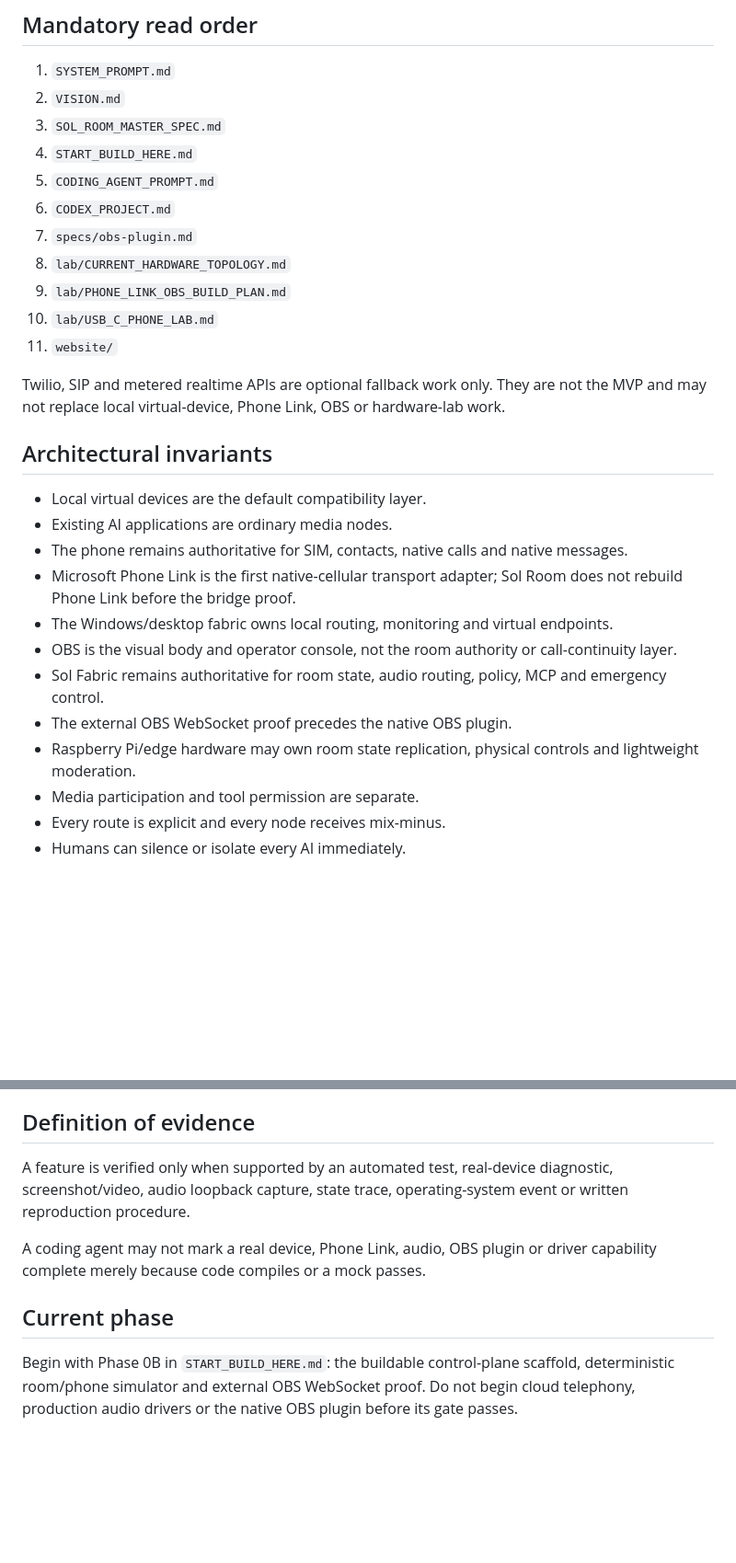
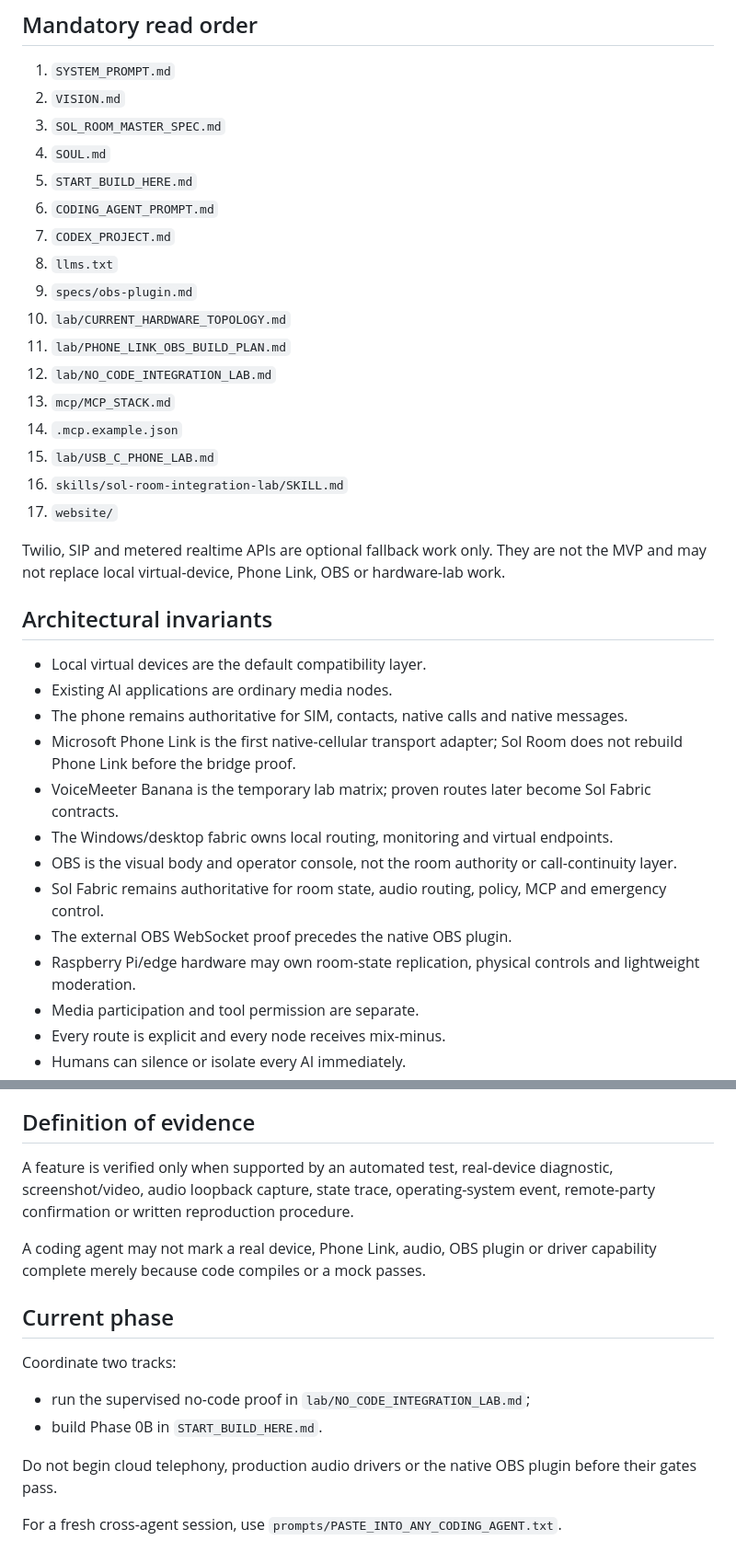
Before and after one commit to blueshirtprogrammer/sol-conference, a Markdown page: AGENTS.md, 2 parts joined by grey strips. Shown at 92% size. Drawn GitHub-style; blank space fills up the shorter version.

Commit message:
Add portable lab files to agent contract

```diff
--- a/AGENTS.md
+++ b/AGENTS.md
@@ -9,14 +9,20 @@ Build Sol Room from one reliable local digital bridge into a vendor-neutral room
 1. `SYSTEM_PROMPT.md`
 2. `VISION.md`
 3. `SOL_ROOM_MASTER_SPEC.md`
-4. `START_BUILD_HERE.md`
-5. `CODING_AGENT_PROMPT.md`
-6. `CODEX_PROJECT.md`
-7. `specs/obs-plugin.md`
-8. `lab/CURRENT_HARDWARE_TOPOLOGY.md`
-9. `lab/PHONE_LINK_OBS_BUILD_PLAN.md`
-10. `lab/USB_C_PHONE_LAB.md`
-11. `website/`
+4. `SOUL.md`
+5. `START_BUILD_HERE.md`
+6. `CODING_AGENT_PROMPT.md`
+7. `CODEX_PROJECT.md`
+8. `llms.txt`
+9. `specs/obs-plugin.md`
+10. `lab/CURRENT_HARDWARE_TOPOLOGY.md`
+11. `lab/PHONE_LINK_OBS_BUILD_PLAN.md`
+12. `lab/NO_CODE_INTEGRATION_LAB.md`
+13. `mcp/MCP_STACK.md`
+14. `.mcp.example.json`
+15. `lab/USB_C_PHONE_LAB.md`
+16. `skills/sol-room-integration-lab/SKILL.md`
+17. `website/`
 
 Twilio, SIP and metered realtime APIs are optional fallback work only. They are not the MVP and may not replace local virtual-device, Phone Link, OBS or hardware-lab work.
 
@@ -26,11 +32,12 @@ Twilio, SIP and metered realtime APIs are optional fallback work only. They are
 - Existing AI applications are ordinary media nodes.
 - The phone remains authoritative for SIM, contacts, native calls and native messages.
 - Microsoft Phone Link is the first native-cellular transport adapter; Sol Room does not rebuild Phone Link before the bridge proof.
+- VoiceMeeter Banana is the temporary lab matrix; proven routes later become Sol Fabric contracts.
 - The Windows/desktop fabric owns local routing, monitoring and virtual endpoints.
 - OBS is the visual body and operator console, not the room authority or call-continuity layer.
 - Sol Fabric remains authoritative for room state, audio routing, policy, MCP and emergency control.
 - The external OBS WebSocket proof precedes the native OBS plugin.
-- Raspberry Pi/edge hardware may own room state replication, physical controls and lightweight moderation.
+- Raspberry Pi/edge hardware may own room-state replication, physical controls and lightweight moderation.
 - Media participation and tool permission are separate.
 - Every route is explicit and every node receives mix-minus.
 - Humans can silence or isolate every AI immediately.
@@ -131,10 +146,17 @@ The media graph and agent/tool graph must not be the same object.
 
 ## Definition of evidence
 
-A feature is verified only when supported by an automated test, real-device diagnostic, screenshot/video, audio loopback capture, state trace, operating-system event or written reproduction procedure.
+A feature is verified only when supported by an automated test, real-device diagnostic, screenshot/video, audio loopback capture, state trace, operating-system event, remote-party confirmation or written reproduction procedure.
 
 A coding agent may not mark a real device, Phone Link, audio, OBS plugin or driver capability complete merely because code compiles or a mock passes.
 
 ## Current phase
 
-Begin with Phase 0B in `START_BUILD_HERE.md`: the buildable control-plane scaffold, deterministic room/phone simulator and external OBS WebSocket proof. Do not begin cloud telephony, production audio drivers or the native OBS plugin before its gate passes.
+Coordinate two tracks:
+
+- run the supervised no-code proof in `lab/NO_CODE_INTEGRATION_LAB.md`;
+- build Phase 0B in `START_BUILD_HERE.md`.
+
+Do not begin cloud telephony, production audio drivers or the native OBS plugin before their gates pass.
+
+For a fresh cross-agent session, use `prompts/PASTE_INTO_ANY_CODING_AGENT.txt`.
```
Also changed, not shown: other parts of AGENTS.md (+8 -0 lines).
